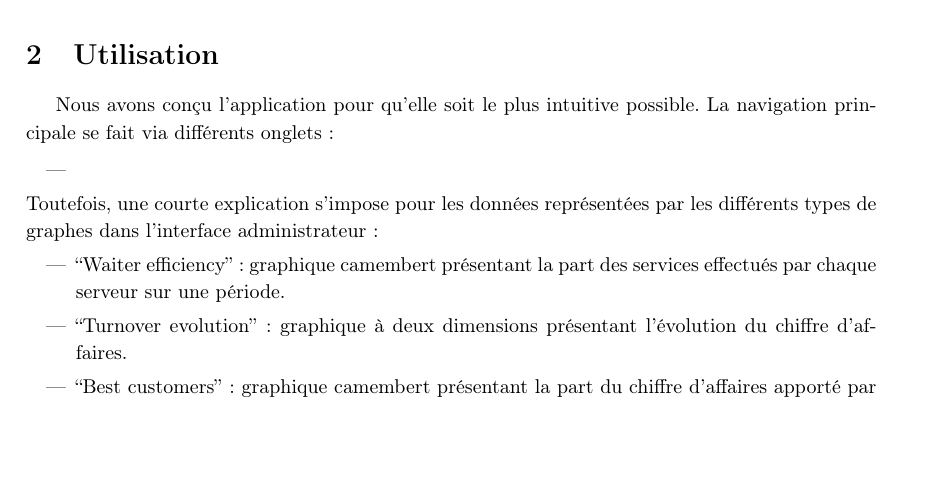
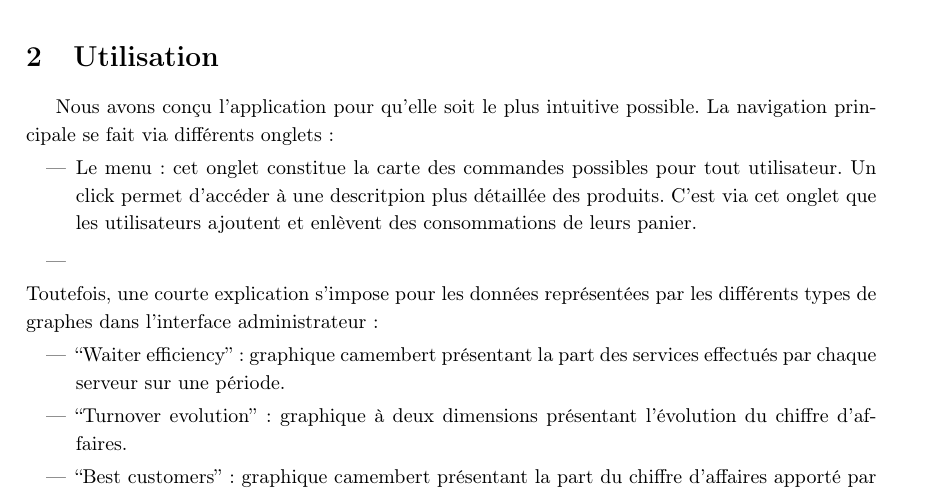
Before and after one commit to vlecomte/LSINF1225-V, a LaTeX document (rapport3/rapport-code/rapport-code.tex): part of page 1 of 2, cut so that both start at the same text, the shorter picture padded with empty space. Compiled offline with pdfLaTeX.

Commit message:
modif rapport

```diff
--- a/rapport3/rapport-code/rapport-code.tex
+++ b/rapport3/rapport-code/rapport-code.tex
@@ -17,7 +17,8 @@ Il est bien entendu possible d'accéder à la version soumise juste avant la dea
 
 Nous avons conçu l'application pour qu'elle soit le plus intuitive possible. La navigation principale se fait via différents onglets:
 \begin{itemize}
-    \item
+    \item{Le menu: cet onglet constitue la carte des commandes possibles pour tout utilisateur. Un click permet d'accéder à une descritpion plus détaillée des produits. C'est via cet onglet que les utilisateurs ajoutent et enlèvent des consommations de leurs panier.}
+    	\item
 \end{itemize}
 Toutefois, une courte explication s'impose pour les données représentées par les différents types de graphes dans l'interface administrateur:
 \begin{itemize}
```
